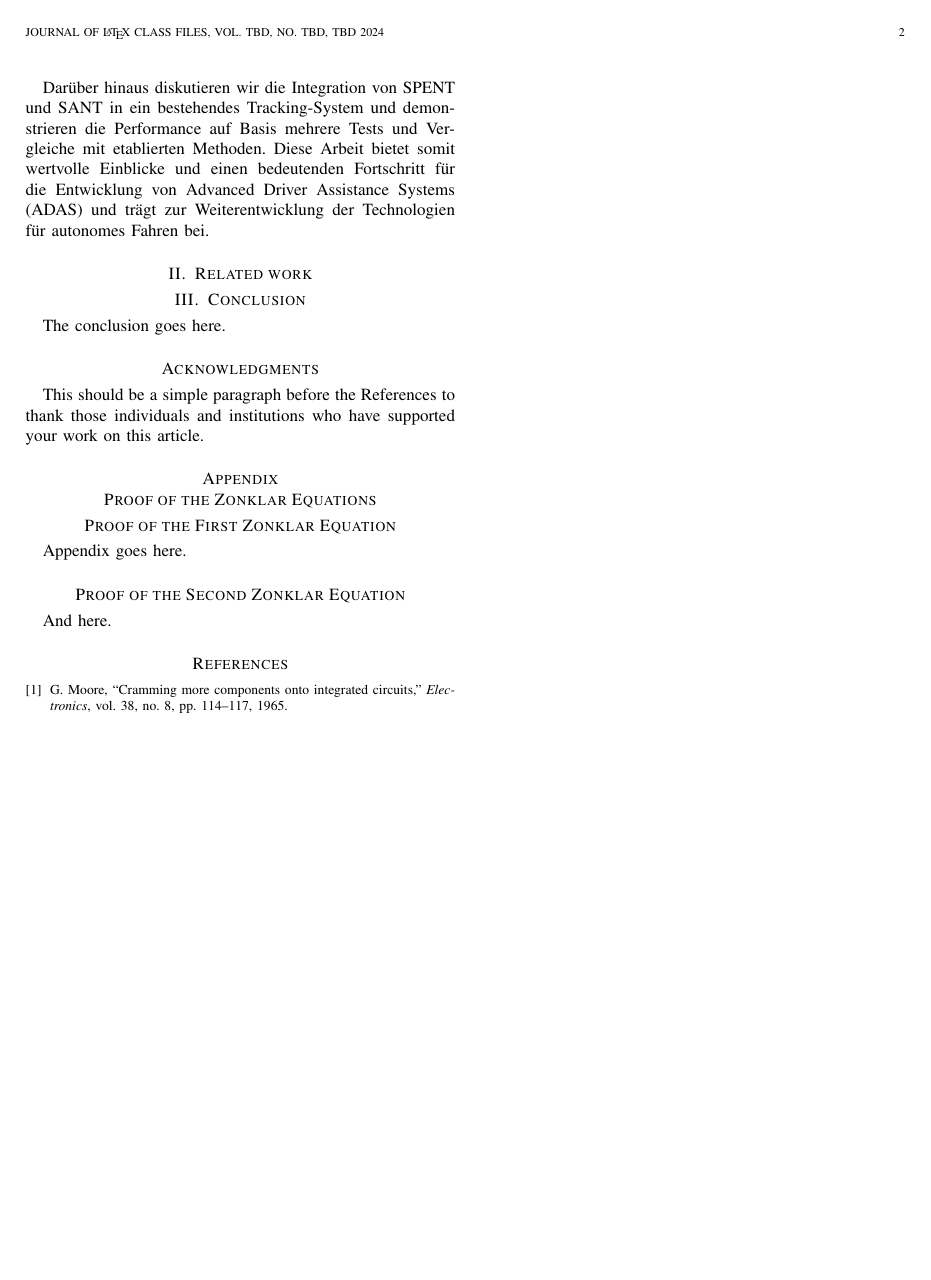
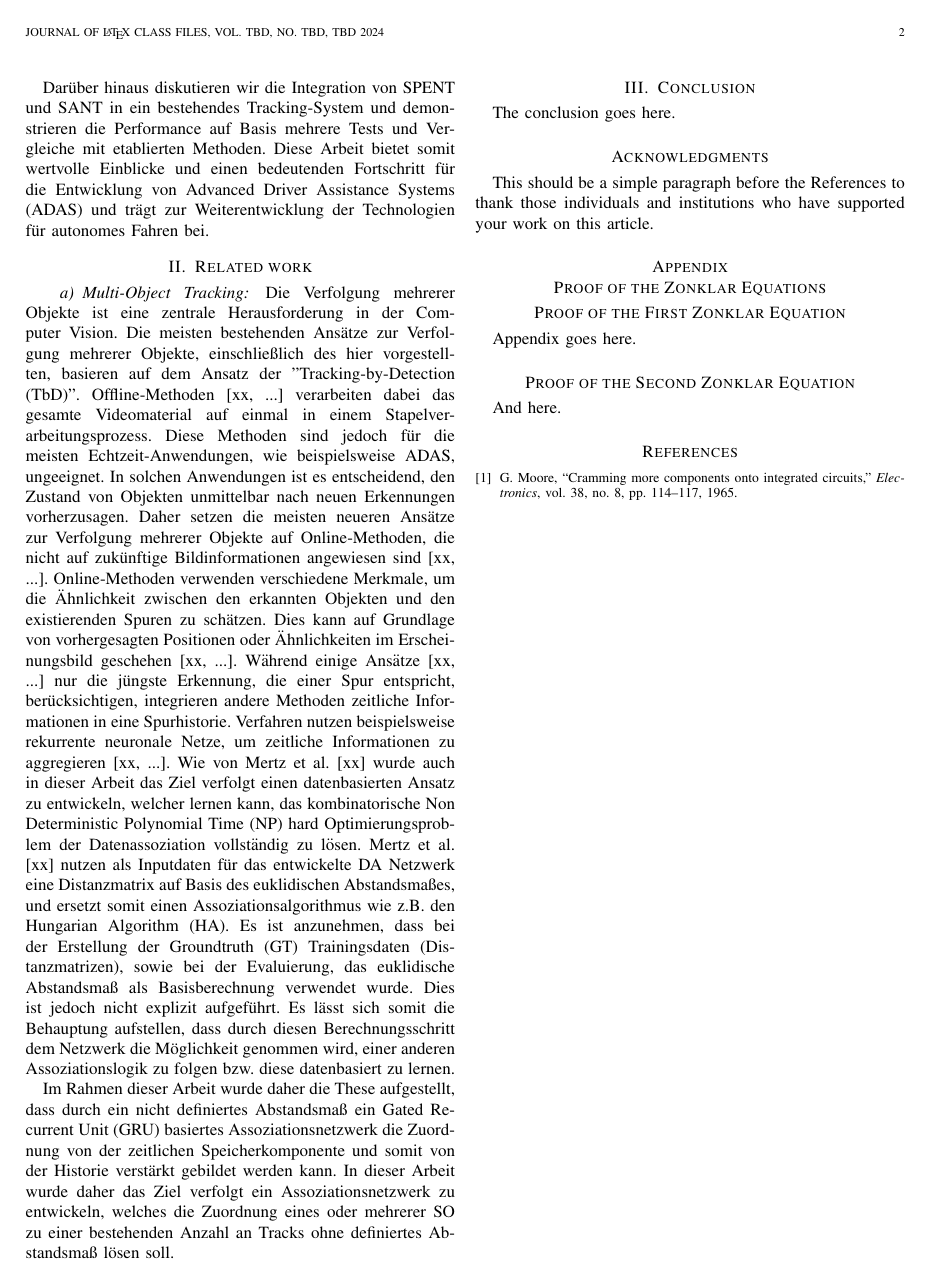
Before and after one commit to PandaLehre/publication_MOT, a LaTeX paper (MOT_ML.tex): page 2 of 2. Compiled offline with pdfLaTeX; a missing font is replaced by an installed copy or a similar font; a LaTeX package or settings file that is missing is left out.

Commit message:
Chapter Related work - Draft text (DE) inserted

```diff
--- a/MOT_ML.tex
+++ b/MOT_ML.tex
@@ -84,7 +80,16 @@ Darüber hinaus diskutieren wir die Integration von SPENT und SANT in ein besteh
 Diese Arbeit bietet somit wertvolle Einblicke und einen bedeutenden Fortschritt für die Entwicklung von Advanced Driver Assistance Systems (ADAS) und trägt zur Weiterentwicklung der Technologien für autonomes Fahren bei.
 
 \section{Related work}
+\paragraph{Multi-Object Tracking}
+Die Verfolgung mehrerer Objekte ist eine zentrale Herausforderung in der Computer Vision. Die meisten bestehenden Ansätze zur Verfolgung mehrerer Objekte, einschließlich des hier vorgestellten, basieren auf dem Ansatz der "Tracking-by-Detection (TbD)".
+Offline-Methoden [xx, ...] verarbeiten dabei das gesamte Videomaterial auf einmal in einem Stapelverarbeitungsprozess. Diese Methoden sind jedoch für die meisten Echtzeit-Anwendungen, wie beispielsweise ADAS, ungeeignet. In solchen Anwendungen ist es entscheidend, den Zustand von Objekten unmittelbar nach neuen Erkennungen vorherzusagen. Daher setzen die meisten neueren Ansätze zur Verfolgung mehrerer Objekte auf Online-Methoden, die nicht auf zukünftige Bildinformationen angewiesen sind [xx, ...].
+Online-Methoden verwenden verschiedene Merkmale, um die Ähnlichkeit zwischen den erkannten Objekten und den existierenden Spuren zu schätzen. Dies kann auf Grundlage von vorhergesagten Positionen oder Ähnlichkeiten im Erscheinungsbild geschehen [xx, ...].
+Während einige Ansätze [xx, ...] nur die jüngste Erkennung, die einer Spur entspricht, berücksichtigen, integrieren andere Methoden zeitliche Informationen in eine Spurhistorie.  Verfahren nutzen beispielsweise rekurrente neuronale Netze, um zeitliche Informationen zu aggregieren [xx, ...].
+Wie von Mertz et al. [xx] wurde auch in dieser Arbeit das Ziel verfolgt einen datenbasierten Ansatz zu entwickeln, welcher lernen kann, das kombinatorische Non Deterministic Polynomial Time (NP) hard Optimierungsproblem der Datenassoziation vollständig zu lösen.
+Mertz et al. [xx] nutzen als Inputdaten für das entwickelte DA Netzwerk eine Distanzmatrix auf Basis des euklidischen Abstandsmaßes, und ersetzt somit einen Assoziationsalgorithmus wie z.B. den Hungarian Algorithm (HA). Es ist anzunehmen, dass bei der Erstellung der Groundtruth (GT) Trainingsdaten (Distanzmatrizen), sowie bei der Evaluierung, das euklidische Abstandsmaß als Basisberechnung verwendet wurde. Dies ist jedoch nicht explizit aufgeführt. Es lässt sich somit die Behauptung aufstellen, dass durch diesen Berechnungsschritt dem Netzwerk die Möglichkeit genommen wird, einer anderen Assoziationslogik zu folgen bzw. diese datenbasiert zu lernen.
 
+Im Rahmen dieser Arbeit wurde daher die These aufgestellt, dass durch ein nicht definiertes Abstandsmaß ein Gated Recurrent Unit (GRU) basiertes Assoziationsnetzwerk die Zuordnung von der zeitlichen Speicherkomponente und somit von der Historie verstärkt gebildet werden
+kann. In dieser Arbeit wurde daher das Ziel verfolgt ein Assoziationsnetzwerk zu entwickeln, welches die Zuordnung eines oder mehrerer SO zu einer bestehenden Anzahl an Tracks ohne definiertes Abstandsmaß lösen soll.
 
 
 \section{Conclusion}
```
Also changed, not shown: MOT_ML.pdf, MOT_ML.tex (8 more changed lines), 3 other files.
